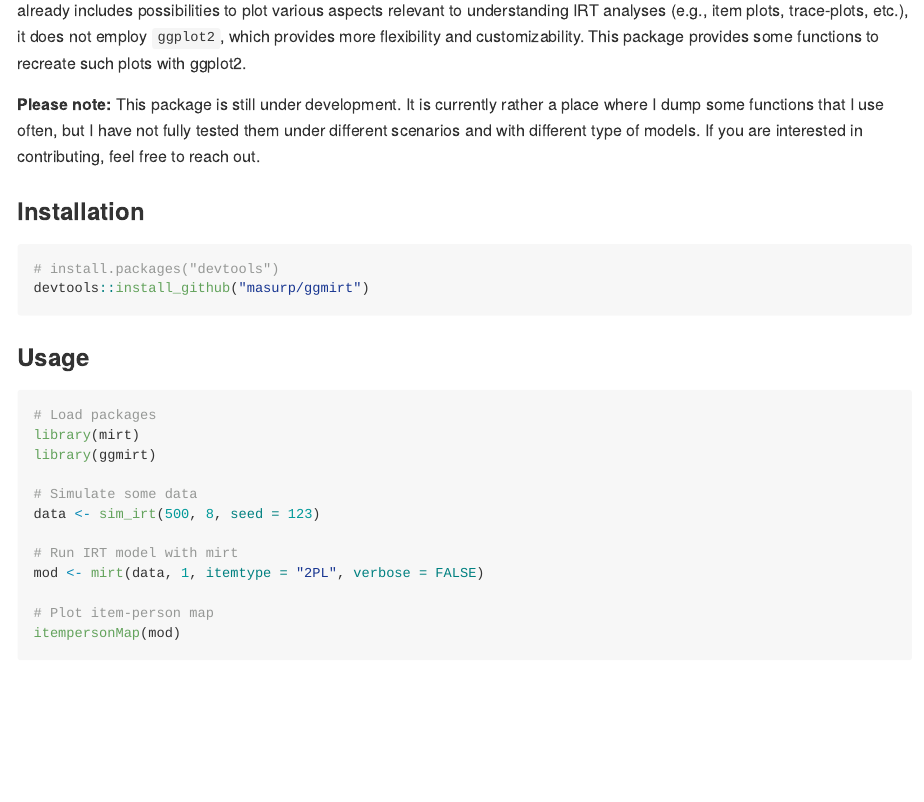
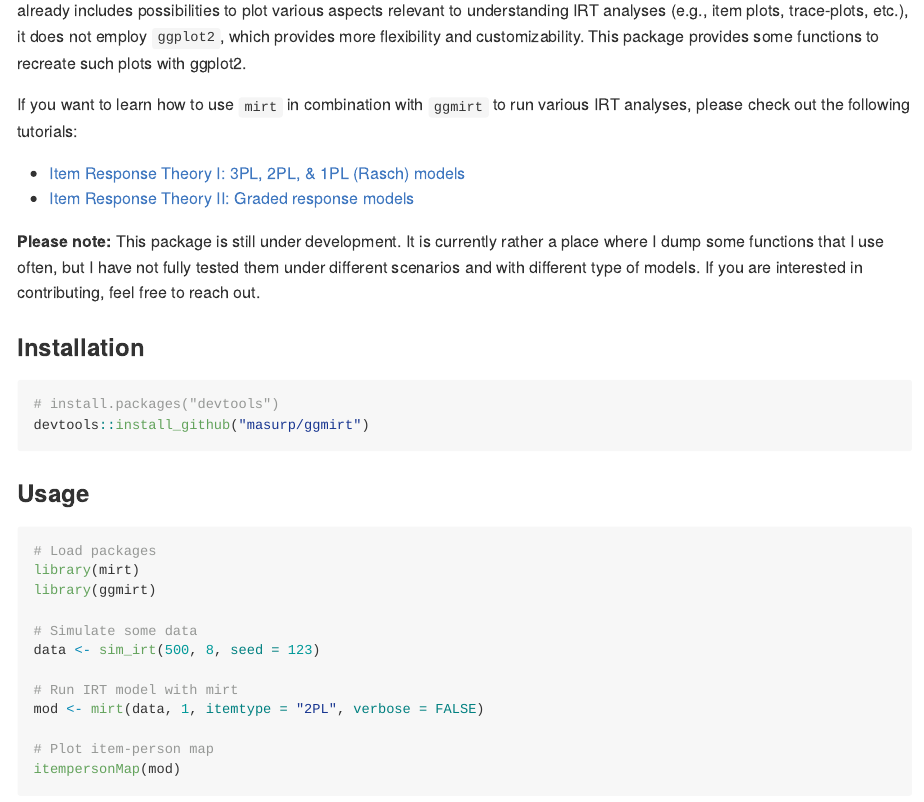
Before and after one commit to masurp/ggmirt, an R Markdown document (README.rmd): the page in a window 1100 px wide, from 190 px down. The pictures show the output file README.md that the author committed with the source, drawn offline in the style of GitHub; badge pictures from the web are left out.

Commit message:
Update readme and add tutorials.

```diff
--- a/README.rmd
+++ b/README.rmd
@@ -29,6 +29,12 @@ knitr::opts_chunk$set(
 <!-- badges: end -->
 
 This package extends the great R-package [`mirt`](https://github.com/philchalmers/mirt) (Multidimensional item response theory; Chalmers, 2021) with functions for creating publication-ready and customizable figures. Although the `mirt`-packages already includes possibilities to plot various aspects relevant to understanding IRT analyses (e.g., item plots, trace-plots, etc.), it does not employ `ggplot2`, which provides more flexibility and customizability. This package provides some functions to recreate such plots with ggplot2.
+
+If you want to learn how to use `mirt` in combination with `ggmirt` to run various IRT analyses, please check out the following tutorials:
+
+- [Item Response Theory I: 3PL, 2PL, & 1PL (Rasch) models](https://github.com/ccs-amsterdam/r-course-material/blob/master/tutorials/R_test-theory_3_irt.md)
+- [Item Response Theory II: Graded response models](https://github.com/ccs-amsterdam/r-course-material/blob/master/tutorials/R_test-theory_3_irt_graded.md)
+
 
 **Please note:** This package is still under development. It is currently rather a place where I dump some functions that I use often, but I have not fully tested them under different scenarios and with different type of models. If you are interested in contributing, feel free to reach out.
 
```
Also changed, not shown: README.md.
